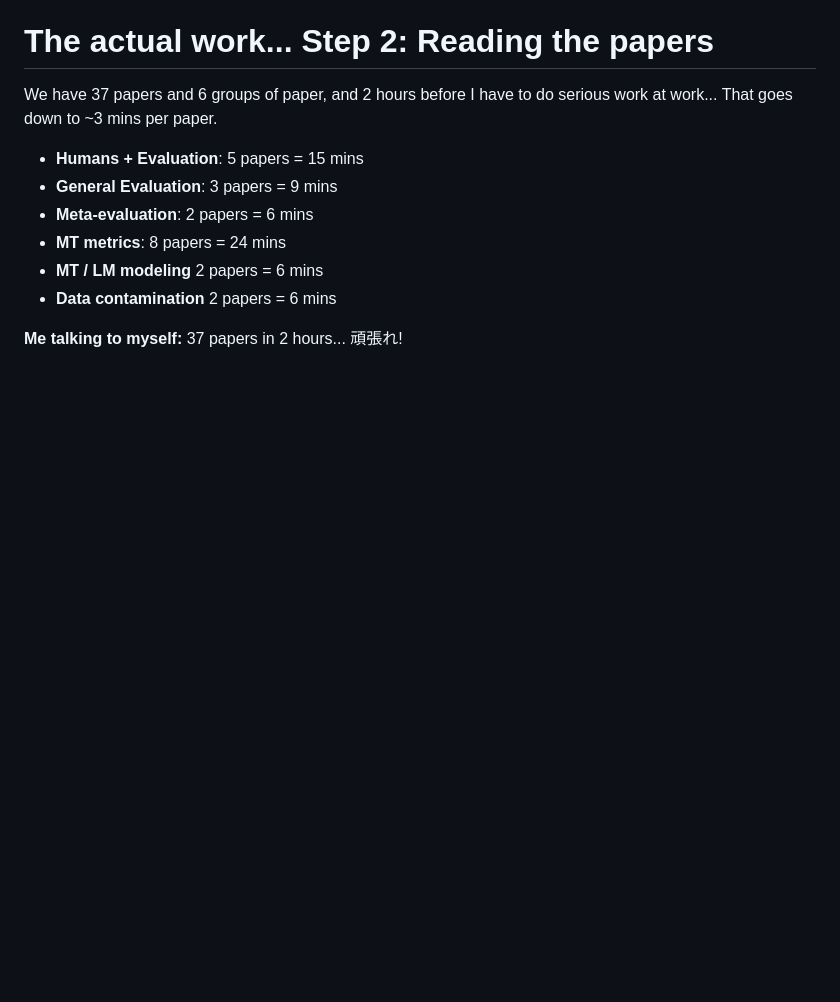
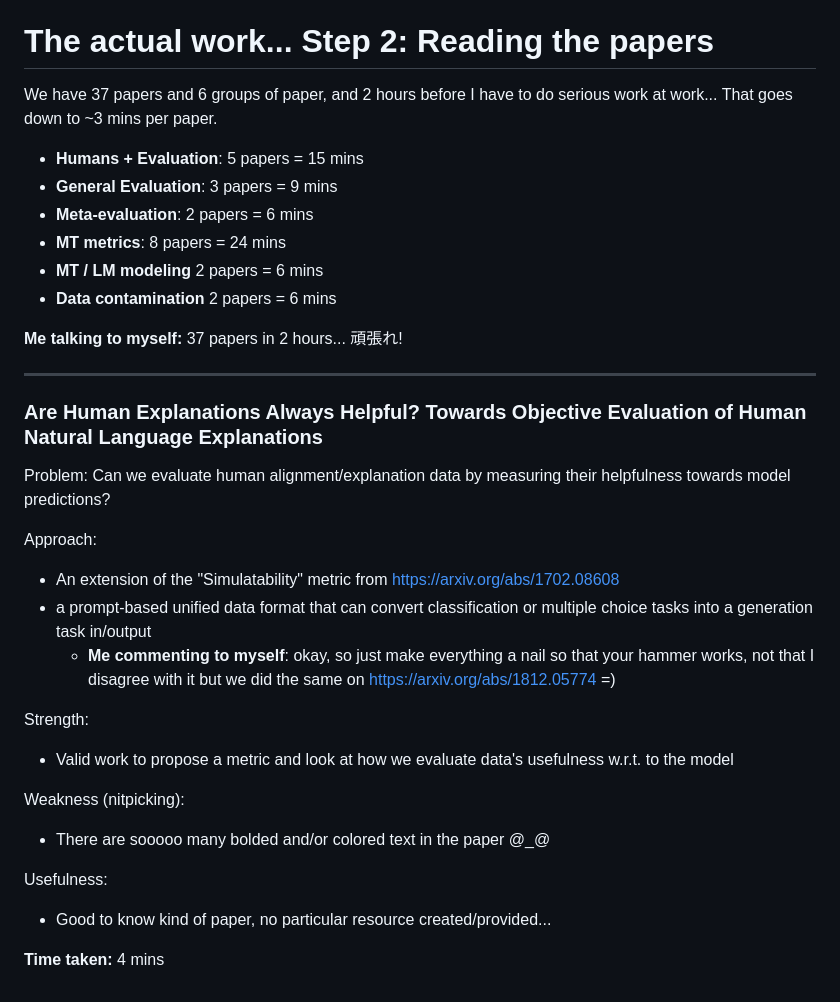
Before and after one commit to alvations/boredom, a Markdown page: paper-blitz-2023/readme.md, the part around the change. Drawn GitHub-style; blank space fills up the shorter version.

```diff
--- a/paper-blitz-2023/readme.md
+++ b/paper-blitz-2023/readme.md
@@ -203,3 +203,27 @@ That goes down to ~3 mins per paper.
 - **Data contamination** 2 papers = 6 mins
 
 **Me talking to myself:** 37 papers in 2 hours... 頑張れ!
+
+
+----
+
+
+### Are Human Explanations Always Helpful? Towards Objective Evaluation of Human Natural Language Explanations
+
+Problem: Can we evaluate human alignment/explanation data by measuring their helpfulness towards model predictions?
+
+Approach:
+  - An extension of the "Simulatability" metric from  https://arxiv.org/abs/1702.08608
+  - a prompt-based unified data format that can convert classification or multiple choice tasks into a generation task in/output
+      - **Me commenting to myself**: okay, so just make everything a nail so that your hammer works, not that I disagree with it but we did the same on  https://arxiv.org/abs/1812.05774 =)
+
+Strength:
+  - Valid work to propose a metric and look at how we evaluate data's usefulness w.r.t. to the model
+
+Weakness (nitpicking):
+  - There are sooooo many bolded and/or colored text in the paper @_@
+
+Usefulness:
+  - Good to know kind of paper, no particular resource created/provided...
+
+**Time taken:** 4 mins
```
